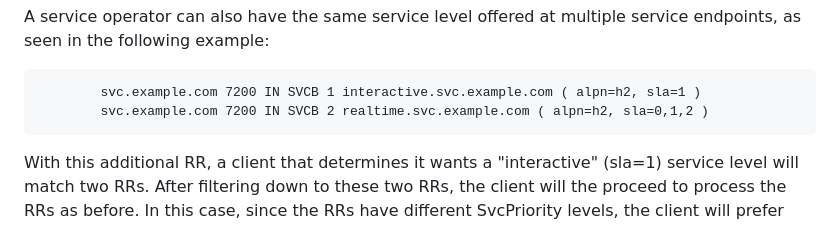
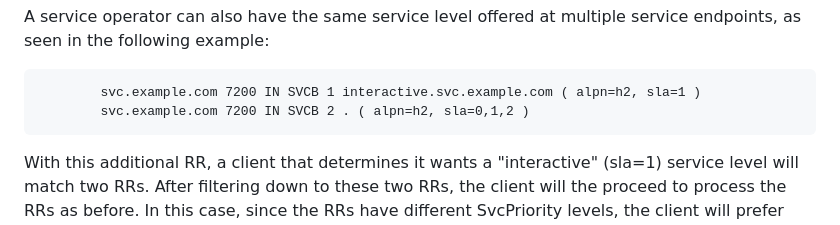
Before and after one commit to gakiwate/draft-gakiwate-dnsop-svcb-sla-parameter, a Markdown page: draft-gakiwate-dnsop-svcb-sla-parameter.md, the part around the change. Rendered like a GitHub page.

````diff
--- a/draft-gakiwate-dnsop-svcb-sla-parameter.md
+++ b/draft-gakiwate-dnsop-svcb-sla-parameter.md
@@ -155,7 +155,7 @@ service endpoints, as seen in the following example:
 
 ```
         svc.example.com 7200 IN SVCB 1 interactive.svc.example.com ( alpn=h2, sla=1 )
-        svc.example.com 7200 IN SVCB 2 realtime.svc.example.com ( alpn=h2, sla=0,1,2 )
+        svc.example.com 7200 IN SVCB 2 . ( alpn=h2, sla=0,1,2 )
 ```
 
 With this additional RR, a client that determines it wants a "interactive"
````
